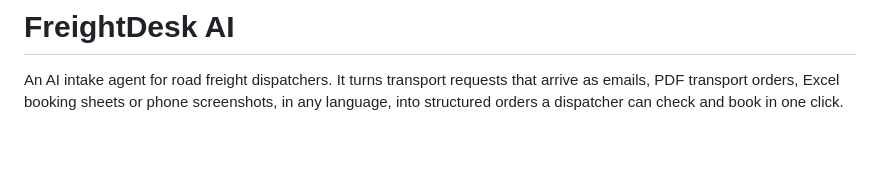
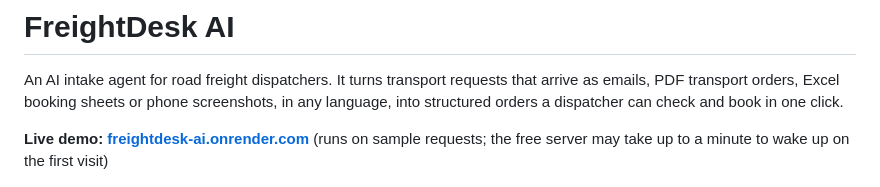
Before and after one commit to Leva313/freightdesk-ai, a Markdown page: README.md, the part around the change. GitHub-like rendering; blank space fills up the shorter version.

Commit message:
Link the live demo in README
Co-Authored-By: Claude Opus 5.5 <noreply@anthropic.com>

```diff
--- a/README.md
+++ b/README.md
@@ -3,6 +3,9 @@
 An AI intake agent for road freight dispatchers. It turns transport requests that arrive as
 emails, PDF transport orders, Excel booking sheets or phone screenshots, in any language,
 into structured orders a dispatcher can check and book in one click.
+
+**Live demo: [freightdesk-ai.onrender.com](https://freightdesk-ai.onrender.com)** (runs on sample
+requests; the free server may take up to a minute to wake up on the first visit)
 
 ![Dashboard](docs/dashboard.png)
 
```
